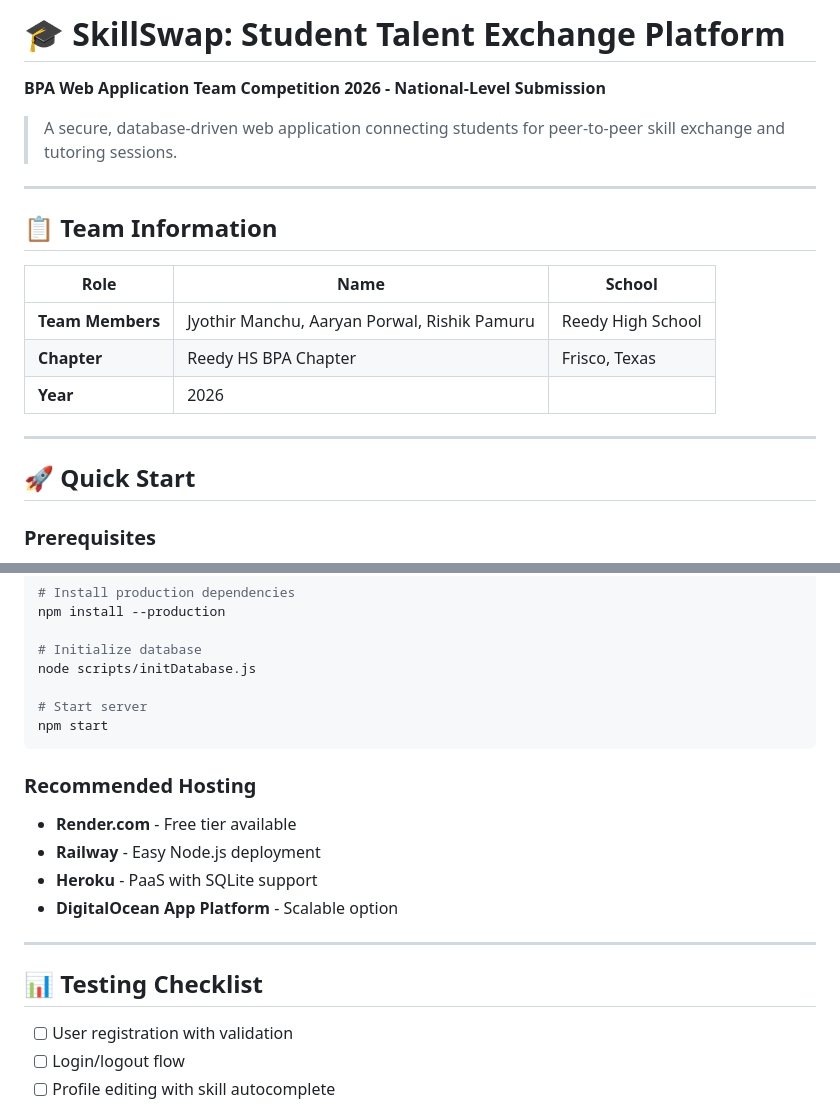
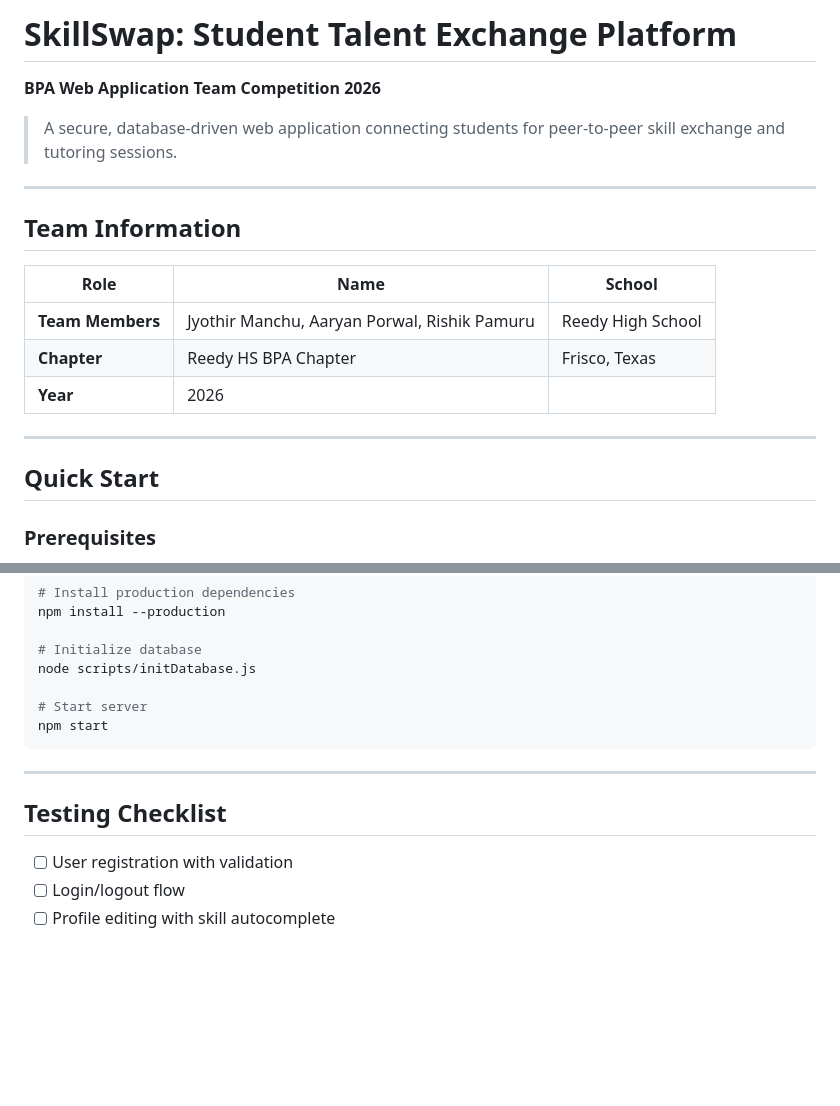
Before and after one commit to Rishikpamuru/Swap, a Markdown page: README.md, 2 parts joined by grey strips. Drawn GitHub-style; blank space fills up the shorter version.

````diff
--- a/README.md
+++ b/README.md
@@ -1,12 +1,12 @@
-# 🎓 SkillSwap: Student Talent Exchange Platform
+# SkillSwap: Student Talent Exchange Platform
 
-**BPA Web Application Team Competition 2026 - National-Level Submission**
+**BPA Web Application Team Competition 2026**
 
 > A secure, database-driven web application connecting students for peer-to-peer skill exchange and tutoring sessions.
 
 ---
 
-## 📋 Team Information
+## Team Information
 
 | Role | Name | School |
 |------|------|--------|
@@ -16,7 +16,7 @@
 
 ---
 
-## 🚀 Quick Start
+## Quick Start
 
 ### Prerequisites
 - Node.js v18+
@@ -282,15 +247,9 @@ node scripts/initDatabase.js
 npm start
 ```
 
-### Recommended Hosting
-- **Render.com** - Free tier available
-- **Railway** - Easy Node.js deployment
-- **Heroku** - PaaS with SQLite support
-- **DigitalOcean App Platform** - Scalable option
-
 ---
 
-## 📊 Testing Checklist
+## Testing Checklist
 
 - [ ] User registration with validation
 - [ ] Login/logout flow
````
Also changed, not shown: other parts of README.md (+9 -44 lines).
